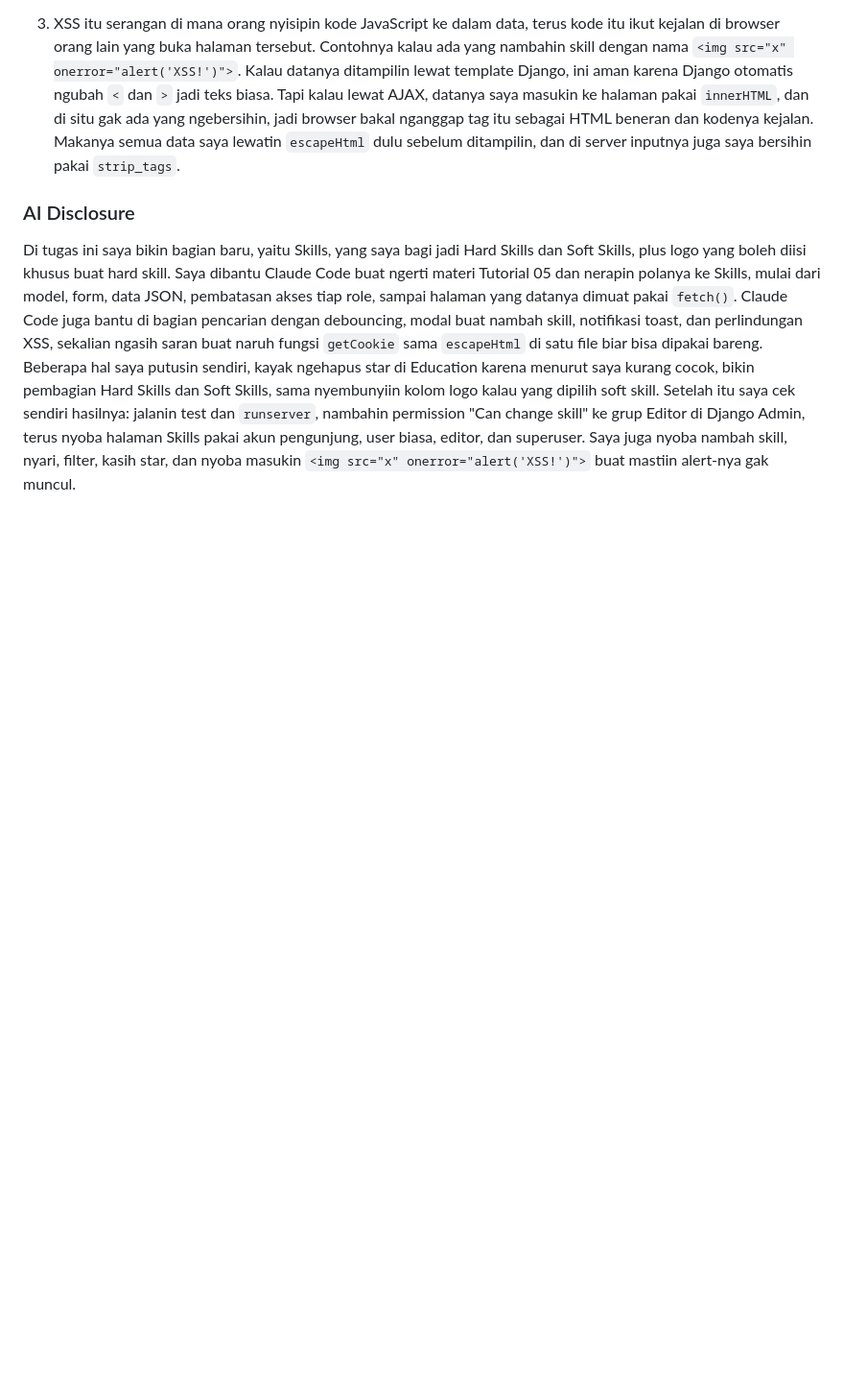
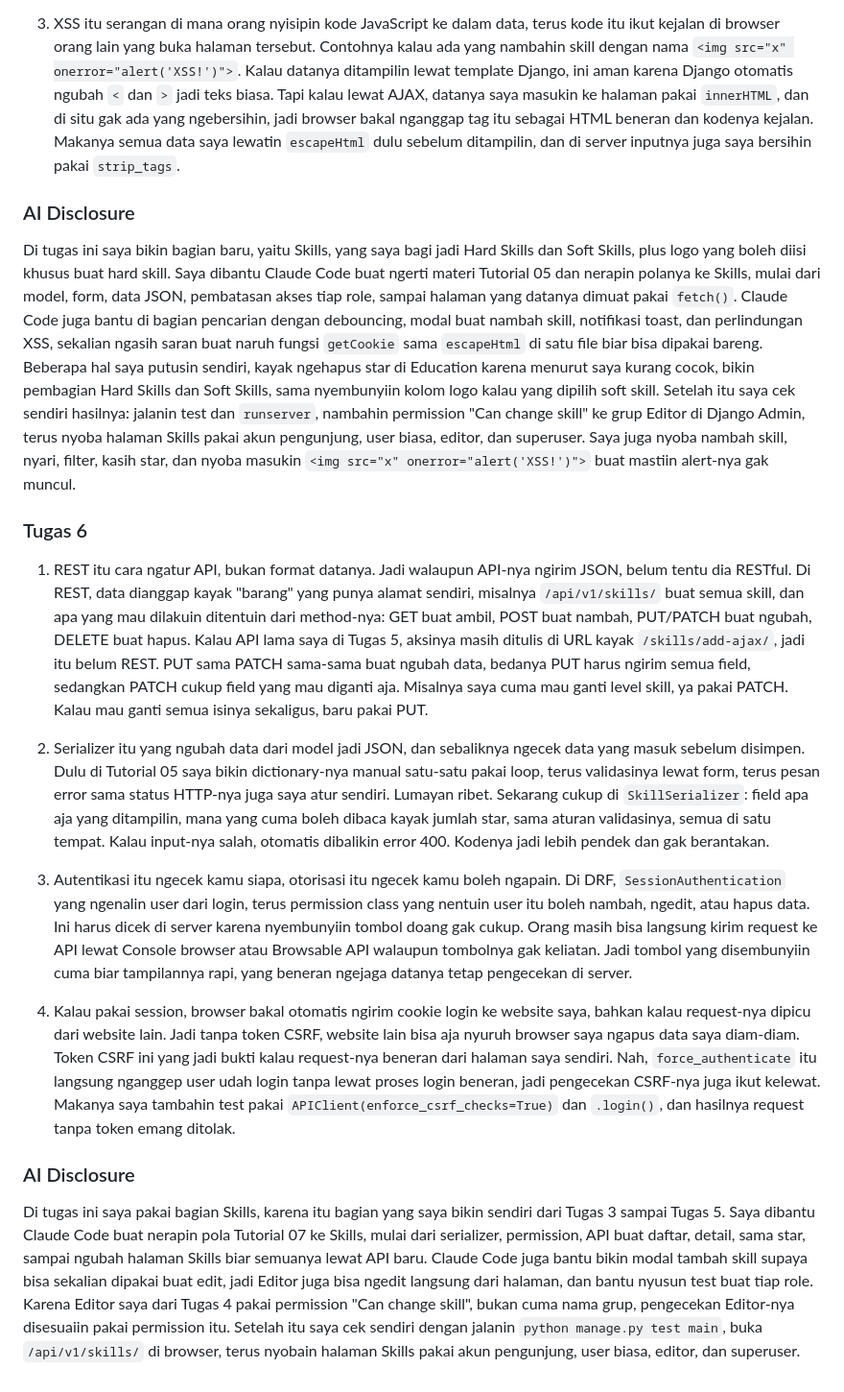
Before and after one commit to depadangkall/myportofolio, a Markdown page: README.md, the part around the change. Shown at 96% size. GitHub-like rendering; blank space fills up the shorter version.

Commit message:
docs(readme): add Tugas 6 reflective answers and AI disclosure

```diff
--- a/README.md
+++ b/README.md
@@ -49,3 +49,16 @@ Saya minta bantuan Claude Code untuk membaca PDF Tutorial 04 dan menjelaskan lan
 
 ### AI Disclosure
 Di tugas ini saya bikin bagian baru, yaitu Skills, yang saya bagi jadi Hard Skills dan Soft Skills, plus logo yang boleh diisi khusus buat hard skill. Saya dibantu Claude Code buat ngerti materi Tutorial 05 dan nerapin polanya ke Skills, mulai dari model, form, data JSON, pembatasan akses tiap role, sampai halaman yang datanya dimuat pakai `fetch()`. Claude Code juga bantu di bagian pencarian dengan debouncing, modal buat nambah skill, notifikasi toast, dan perlindungan XSS, sekalian ngasih saran buat naruh fungsi `getCookie` sama `escapeHtml` di satu file biar bisa dipakai bareng. Beberapa hal saya putusin sendiri, kayak ngehapus star di Education karena menurut saya kurang cocok, bikin pembagian Hard Skills dan Soft Skills, sama nyembunyiin kolom logo kalau yang dipilih soft skill. Setelah itu saya cek sendiri hasilnya: jalanin test dan `runserver`, nambahin permission "Can change skill" ke grup Editor di Django Admin, terus nyoba halaman Skills pakai akun pengunjung, user biasa, editor, dan superuser. Saya juga nyoba nambah skill, nyari, filter, kasih star, dan nyoba masukin `<img src="x" onerror="alert('XSS!')">` buat mastiin alert-nya gak muncul.
+
+### Tugas 6
+
+1. REST itu cara ngatur API, bukan format datanya. Jadi walaupun API-nya ngirim JSON, belum tentu dia RESTful. Di REST, data dianggap kayak "barang" yang punya alamat sendiri, misalnya `/api/v1/skills/` buat semua skill, dan apa yang mau dilakuin ditentuin dari method-nya: GET buat ambil, POST buat nambah, PUT/PATCH buat ngubah, DELETE buat hapus. Kalau API lama saya di Tugas 5, aksinya masih ditulis di URL kayak `/skills/add-ajax/`, jadi itu belum REST. PUT sama PATCH sama-sama buat ngubah data, bedanya PUT harus ngirim semua field, sedangkan PATCH cukup field yang mau diganti aja. Misalnya saya cuma mau ganti level skill, ya pakai PATCH. Kalau mau ganti semua isinya sekaligus, baru pakai PUT.
+
+2. Serializer itu yang ngubah data dari model jadi JSON, dan sebaliknya ngecek data yang masuk sebelum disimpen. Dulu di Tutorial 05 saya bikin dictionary-nya manual satu-satu pakai loop, terus validasinya lewat form, terus pesan error sama status HTTP-nya juga saya atur sendiri. Lumayan ribet. Sekarang cukup di `SkillSerializer`: field apa aja yang ditampilin, mana yang cuma boleh dibaca kayak jumlah star, sama aturan validasinya, semua di satu tempat. Kalau input-nya salah, otomatis dibalikin error 400. Kodenya jadi lebih pendek dan gak berantakan.
+
+3. Autentikasi itu ngecek kamu siapa, otorisasi itu ngecek kamu boleh ngapain. Di DRF, `SessionAuthentication` yang ngenalin user dari login, terus permission class yang nentuin user itu boleh nambah, ngedit, atau hapus data. Ini harus dicek di server karena nyembunyiin tombol doang gak cukup. Orang masih bisa langsung kirim request ke API lewat Console browser atau Browsable API walaupun tombolnya gak keliatan. Jadi tombol yang disembunyiin cuma biar tampilannya rapi, yang beneran ngejaga datanya tetap pengecekan di server.
+
+4. Kalau pakai session, browser bakal otomatis ngirim cookie login ke website saya, bahkan kalau request-nya dipicu dari website lain. Jadi tanpa token CSRF, website lain bisa aja nyuruh browser saya ngapus data saya diam-diam. Token CSRF ini yang jadi bukti kalau request-nya beneran dari halaman saya sendiri. Nah, `force_authenticate` itu langsung nganggep user udah login tanpa lewat proses login beneran, jadi pengecekan CSRF-nya juga ikut kelewat. Makanya saya tambahin test pakai `APIClient(enforce_csrf_checks=True)` dan `.login()`, dan hasilnya request tanpa token emang ditolak.
+
+### AI Disclosure
+Di tugas ini saya pakai bagian Skills, karena itu bagian yang saya bikin sendiri dari Tugas 3 sampai Tugas 5. Saya dibantu Claude Code buat nerapin pola Tutorial 07 ke Skills, mulai dari serializer, permission, API buat daftar, detail, sama star, sampai ngubah halaman Skills biar semuanya lewat API baru. Claude Code juga bantu bikin modal tambah skill supaya bisa sekalian dipakai buat edit, jadi Editor juga bisa ngedit langsung dari halaman, dan bantu nyusun test buat tiap role. Karena Editor saya dari Tugas 4 pakai permission "Can change skill", bukan cuma nama grup, pengecekan Editor-nya disesuaiin pakai permission itu. Setelah itu saya cek sendiri dengan jalanin `python manage.py test main`, buka `/api/v1/skills/` di browser, terus nyobain halaman Skills pakai akun pengunjung, user biasa, editor, dan superuser.
```
